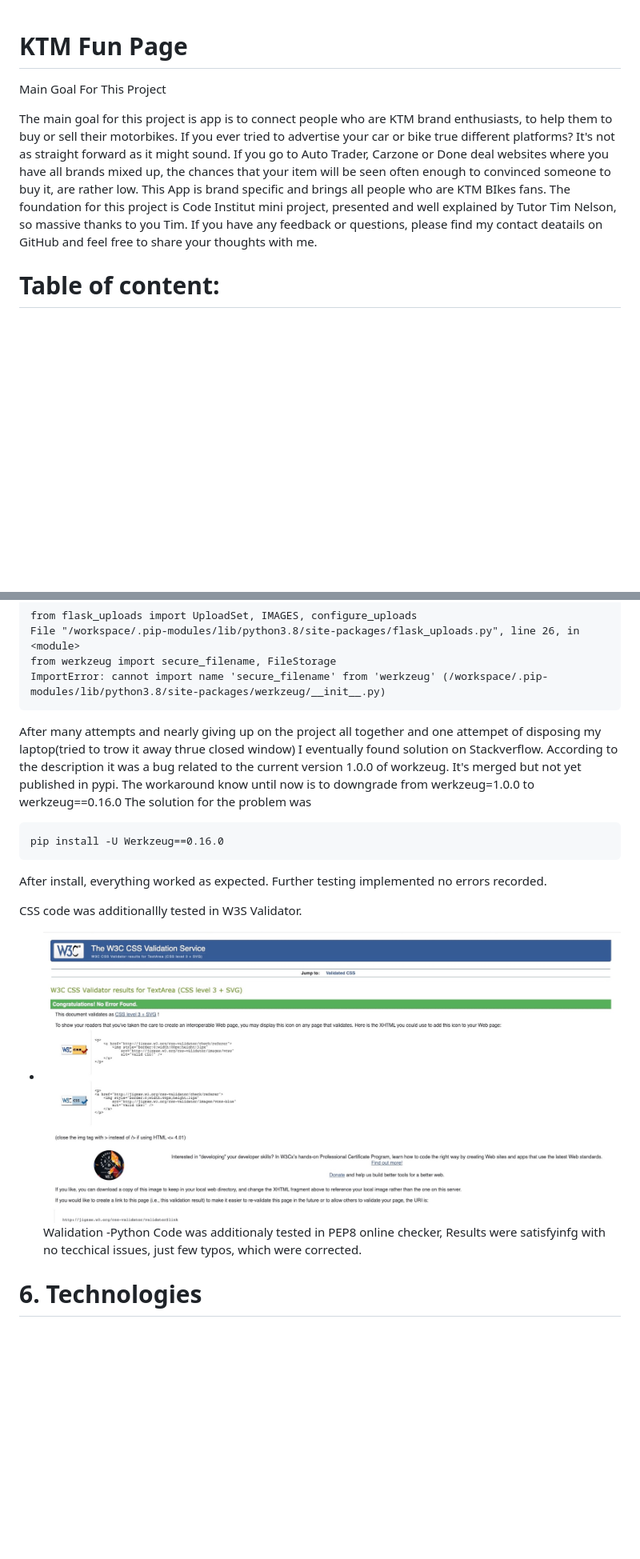
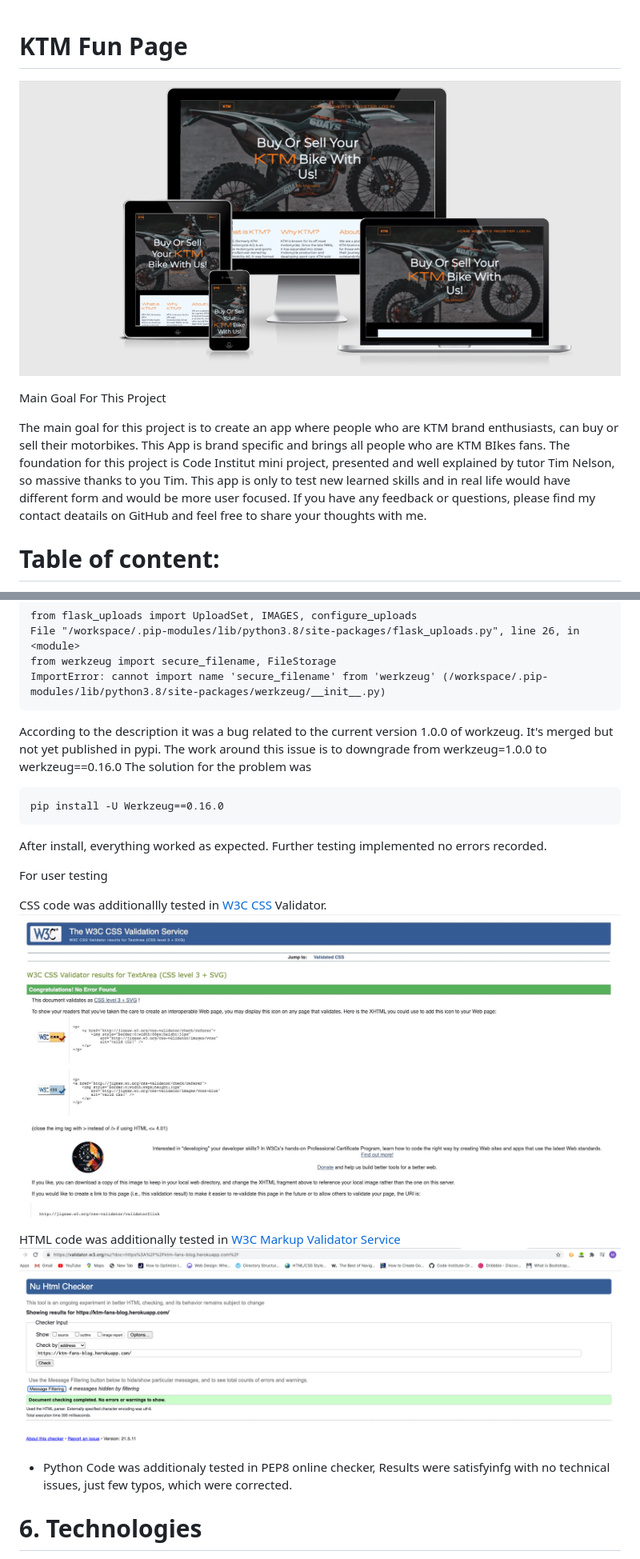
Before and after one commit to Miszamm/ms-ktm, a Markdown page: README.md, 2 parts joined by grey strips. Shown at 80% size. Drawn GitHub-style; pictures changed too: static/img/responsive.png (added), static/img/w3c-html.png (added); blank space fills up the shorter version.

```diff
--- a/README.md
+++ b/README.md
@@ -1,13 +1,14 @@
 <h1>KTM Fun Page</h1>
+
+![Responsive image with many different monitors](static/img/responsive.png)
 
 Main Goal For This Project
 
-The main goal for this project is app is to connect people who are KTM brand enthusiasts,
-to help them to buy or sell their motorbikes. If you ever tried to advertise your car or bike
-true different platforms? It's not as straight forward as it might sound. If you go to Auto Trader, Carzone or Done deal websites
-where you have all brands mixed up, the chances that your item will be seen often enough to convinced someone to buy it, are rather low.
+The main goal for this project is to create an app where people who are KTM brand enthusiasts,
+can buy or sell their motorbikes.
 This App is brand specific and brings all people who are KTM BIkes fans. The foundation for this project is Code Institut mini project,
-presented and well explained by Tutor Tim Nelson, so massive thanks to you Tim.
+presented and well explained by tutor Tim Nelson, so massive thanks to you Tim. This app is only to test new learned skills and in real life would have different form
+and would be more user focused.
 If you have any feedback or questions, please find my contact deatails on GitHub and feel free to share your thoughts with me.
 
 
@@ -405,20 +408,24 @@ error:
     from werkzeug import secure_filename, FileStorage
     ImportError: cannot import name 'secure_filename' from 'werkzeug' (/workspace/.pip-modules/lib/python3.8/site-packages/werkzeug/__init__.py)
 
-After many attempts and nearly giving up on the project all together and one attempet of disposing my laptop(tried to trow it away thrue closed window)
-I eventually found solution on Stackverflow. According to the description it was a bug related to the current version 1.0.0 of workzeug. It's merged but not yet published in pypi.
-The workaround know until now is to downgrade from werkzeug=1.0.0 to werkzeug==0.16.0
+According to the description it was a bug related to the current version 1.0.0 of workzeug. It's merged but not yet published in pypi.
+The work around this issue is to downgrade from werkzeug=1.0.0 to werkzeug==0.16.0
 The solution for the problem was
 
     pip install -U Werkzeug==0.16.0
 
 After install,  everything worked as expected. Further testing implemented no errors recorded.
 
+For user testing
 
-CSS code was additionallly tested in W3S Validator.
-- ![W3S](static/img/W3Ccss.jpeg)Walidation
--Python Code was additionaly tested in PEP8 online checker, Results were satisfyinfg with no
-tecchical issues, just few typos, which were corrected.
+
+CSS code was additionallly tested in [W3C CSS](http://jigsaw.w3.org/css-validator/validator$link) Validator.
+ ![W3S](static/img/W3Ccss.jpeg)
+
+HTML code was additionally tested in [W3C Markup Validator Service](https://validator.w3.org/)
+![W3C](static/img/w3c-html.png)
+- Python Code was additionaly tested in PEP8 online checker, Results were satisfyinfg with no
+technical issues, just few typos, which were corrected.
 
 # 6. Technologies
 Languages
```
Also changed, not shown: other parts of README.md (+80 -78 lines), static/img/coolors.png (added), 1 other file.
